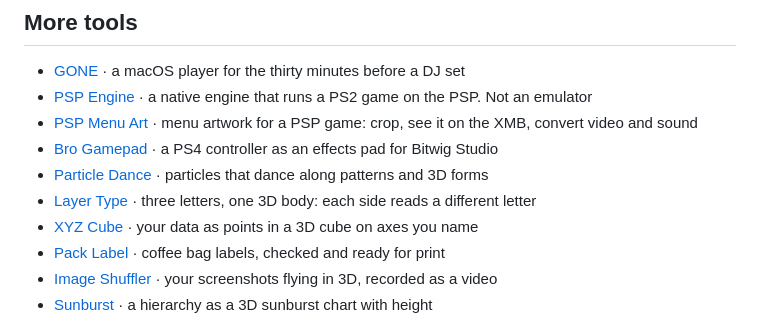
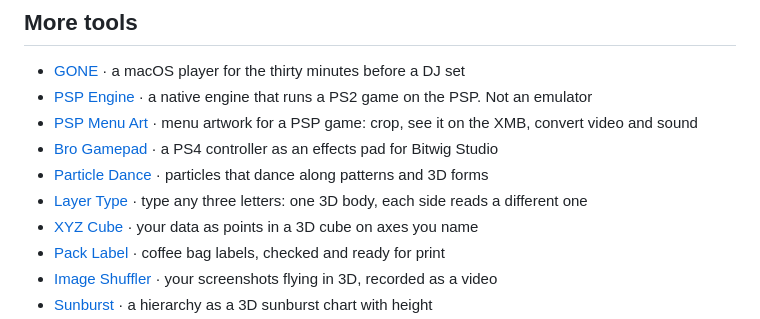
Before and after one commit to robvagin/motion-primer, a Markdown page: README.md, the part around the change. GitHub-like rendering.

Commit message:
README: more tools (Layer Type)
Co-Authored-By: Claude Opus 5.5 <noreply@anthropic.com>

```diff
--- a/README.md
+++ b/README.md
@@ -50,7 +50,7 @@ Take it if you want it.
 - [PSP Menu Art](https://github.com/robvagin/psp-game-preview-crop) · menu artwork for a PSP game: crop, see it on the XMB, convert video and sound
 - [Bro Gamepad](https://github.com/robvagin/bro-gamepad) · a PS4 controller as an effects pad for Bitwig Studio
 - [Particle Dance](https://github.com/robvagin/particle-dance) · particles that dance along patterns and 3D forms
-- [Layer Type](https://github.com/robvagin/layer-type) · three letters, one 3D body: each side reads a different letter
+- [Layer Type](https://github.com/robvagin/layer-type) · type any three letters: one 3D body, each side reads a different one
 - [XYZ Cube](https://github.com/robvagin/xyz-cube) · your data as points in a 3D cube on axes you name
 - [Pack Label](https://github.com/robvagin/pack-label) · coffee bag labels, checked and ready for print
 - [Image Shuffler](https://github.com/robvagin/image-shuffler) · your screenshots flying in 3D, recorded as a video
```
